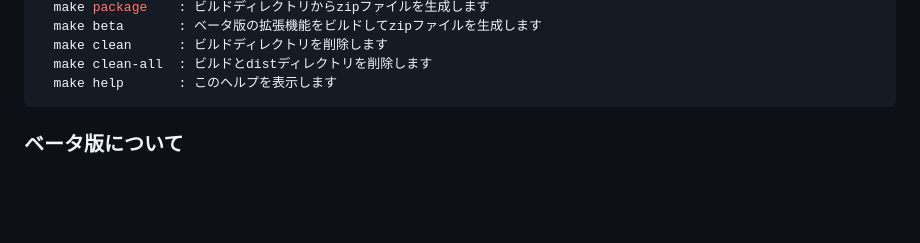
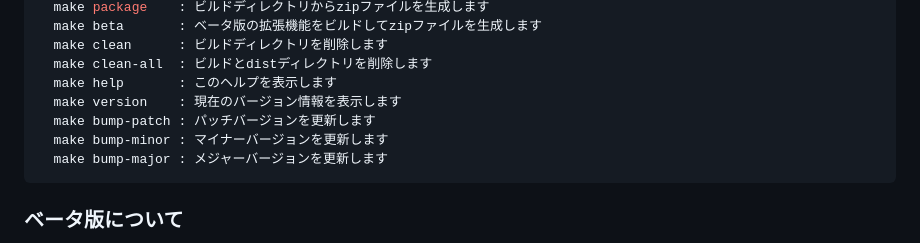
Before and after one commit to 223n-tech/Multillingual-Website-Translation, a Markdown page: README.md, the part around the change. GitHub-like rendering; blank space fills up the shorter version.

Commit message:
makeコマンドを最新化

````diff
--- a/README.md
+++ b/README.md
@@ -92,6 +92,10 @@ domains:
   make clean      : ビルドディレクトリを削除します
   make clean-all  : ビルドとdistディレクトリを削除します
   make help       : このヘルプを表示します
+  make version    : 現在のバージョン情報を表示します
+  make bump-patch : パッチバージョンを更新します
+  make bump-minor : マイナーバージョンを更新します
+  make bump-major : メジャーバージョンを更新します
 ```
 
 ### ベータ版について
````
